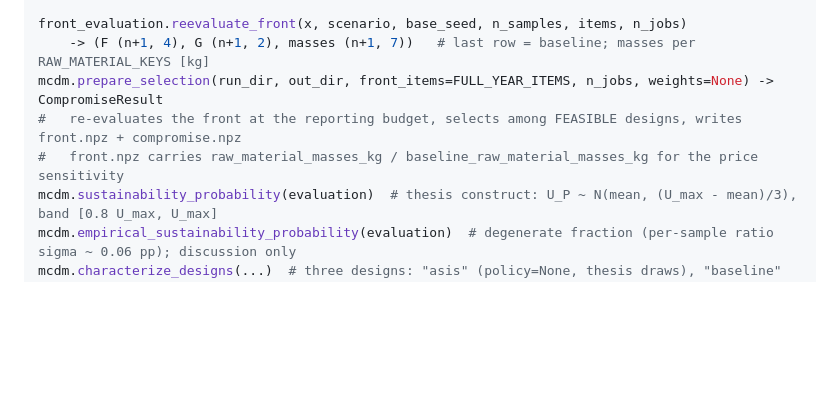
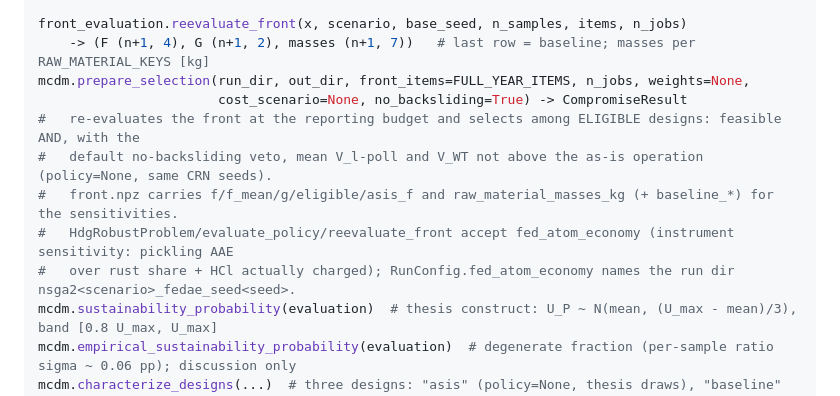
Before and after one commit to jodhernandezbe/hotdeep_galvanizing_op, a Markdown page: docs/ARCHITECTURE.md, the part around the change. Rendered like a GitHub page; blank space fills up the shorter version.

Commit message:
Update architecture contracts for the veto and instrument variant
Co-Authored-By: Claude Fable 5 <noreply@anthropic.com>

```diff
--- a/docs/ARCHITECTURE.md
+++ b/docs/ARCHITECTURE.md
@@ -297,9 +297,13 @@ PolicyEvaluation.objective_means -> (4,) [-E[U_P], E[COM], E[V_l-poll], E[V_WT]]
 
 front_evaluation.reevaluate_front(x, scenario, base_seed, n_samples, items, n_jobs)
     -> (F (n+1, 4), G (n+1, 2), masses (n+1, 7))   # last row = baseline; masses per RAW_MATERIAL_KEYS [kg]
-mcdm.prepare_selection(run_dir, out_dir, front_items=FULL_YEAR_ITEMS, n_jobs, weights=None) -> CompromiseResult
-#   re-evaluates the front at the reporting budget, selects among FEASIBLE designs, writes front.npz + compromise.npz
-#   front.npz carries raw_material_masses_kg / baseline_raw_material_masses_kg for the price sensitivity
+mcdm.prepare_selection(run_dir, out_dir, front_items=FULL_YEAR_ITEMS, n_jobs, weights=None,
+                       cost_scenario=None, no_backsliding=True) -> CompromiseResult
+#   re-evaluates the front at the reporting budget and selects among ELIGIBLE designs: feasible AND, with the
+#   default no-backsliding veto, mean V_l-poll and V_WT not above the as-is operation (policy=None, same CRN seeds).
+#   front.npz carries f/f_mean/g/eligible/asis_f and raw_material_masses_kg (+ baseline_*) for the sensitivities.
+#   HdgRobustProblem/evaluate_policy/reevaluate_front accept fed_atom_economy (instrument sensitivity: pickling AAE
+#   over rust share + HCl actually charged); RunConfig.fed_atom_economy names the run dir nsga2<scenario>_fedae_seed<seed>.
 mcdm.sustainability_probability(evaluation)  # thesis construct: U_P ~ N(mean, (U_max - mean)/3), band [0.8 U_max, U_max]
 mcdm.empirical_sustainability_probability(evaluation)  # degenerate fraction (per-sample ratio sigma ~ 0.06 pp); discussion only
 mcdm.characterize_designs(...)  # three designs: "asis" (policy=None, thesis draws), "baseline" (nominal), "optimal"
```
